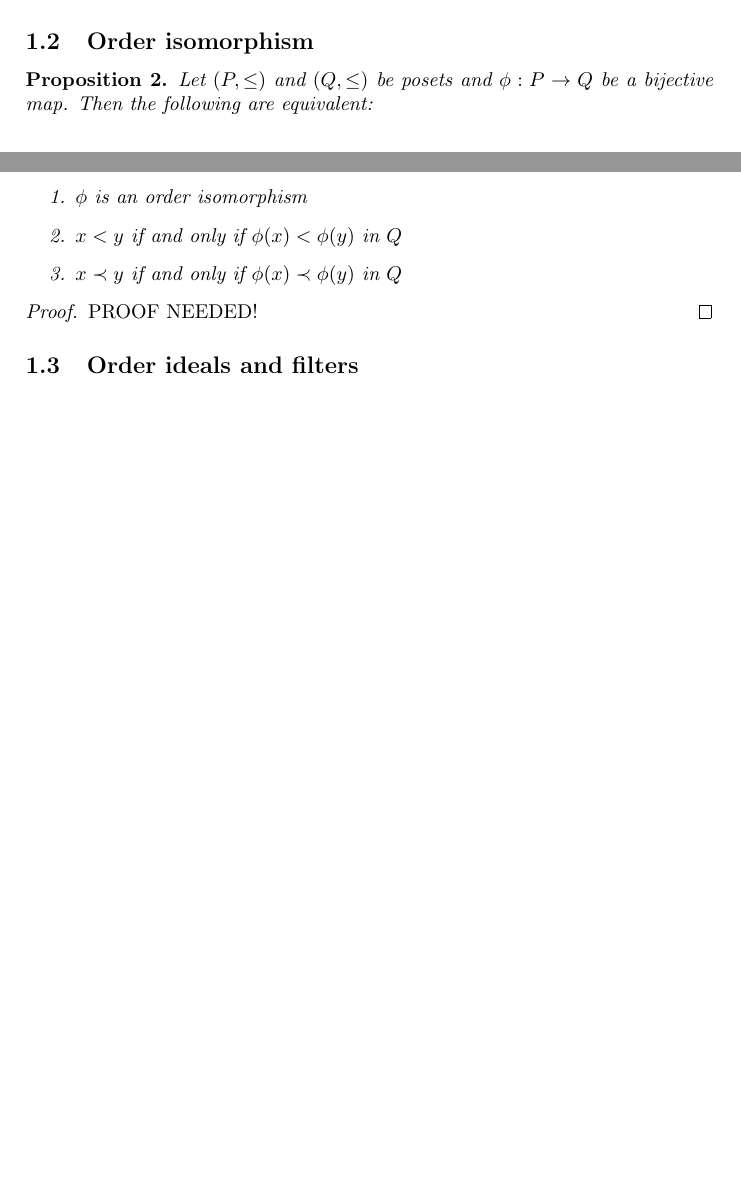
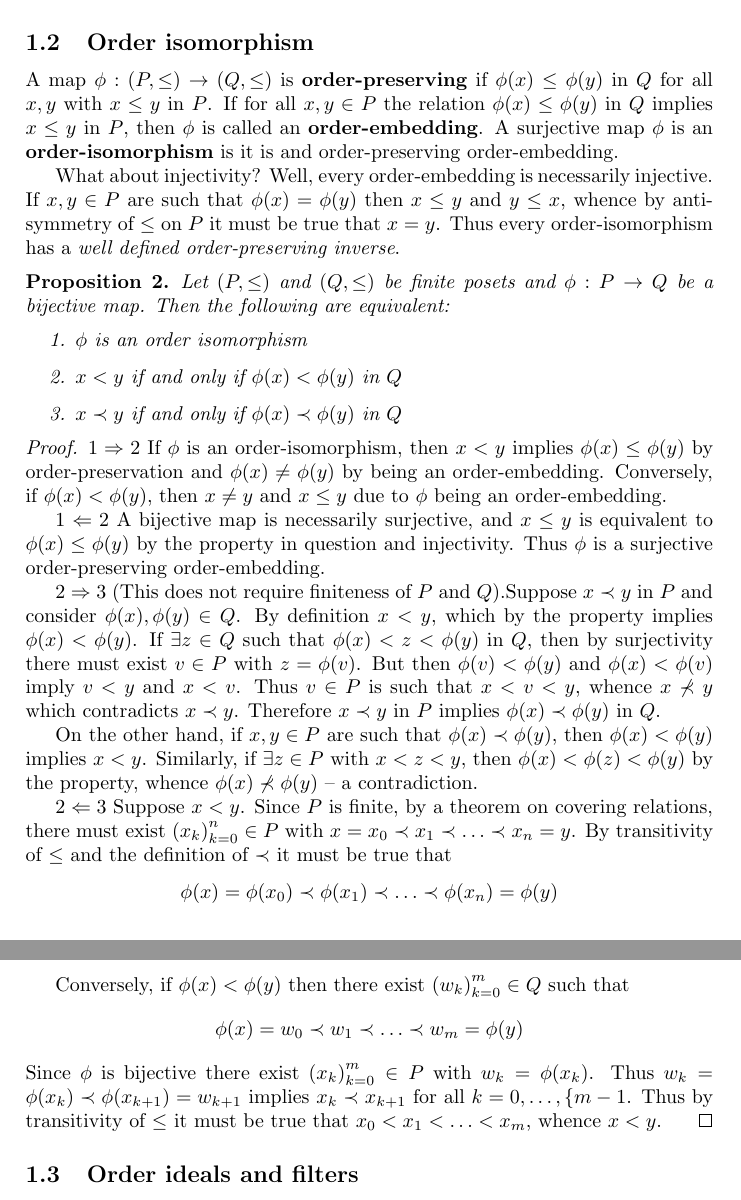
Before and after one commit to ivannz/study_notes, a LaTeX document (year_14_15/fall_2014/ordered_sets/notes/notes.tex): two parts of pages 2 and 3 of 18 before the commit and two parts of pages 3 and 4 of 19 after it, joined at a grey line, cut so that both start at the same text, the shorter picture padded with empty space. Compiled offline with pdfLaTeX.

Commit message:
Expanded the section on posets and order-isomorphisms.

```diff
--- a/year_14_15/fall_2014/ordered_sets/notes/notes.tex
+++ b/year_14_15/fall_2014/ordered_sets/notes/notes.tex
@@ -85,4 +85,3 @@ Let $(P,\leq)$ be a poset and $x, y\in P$. We say that $x$ is \textbf{covered by
 \end{prop}
 
 \begin{proof}
-PROOF NEEDED!
@@ -93,7 +100,11 @@ PROOF NEEDED!
 \subsection{Order isomorphism} % (fold)
 \label{sub:order_isomorphism}
 
-\begin{prop} Let $(P,\leq)$ and $(Q,\leq)$ be posets and $\phi:P\to Q$ be a bijective map. Then the following are equivalent: \begin{enumerate}
+A map $\phi:(P,\leq)\to (Q,\leq)$ is \textbf{order-preserving} if $\phi(x)\leq \phi(y)$ in $Q$ for all $x,y$ with $x\leq y$ in $P$. If for all $x,y\in P$ the relation $\phi(x)\leq \phi(y)$ in $Q$ implies $x\leq y$ in $P$, then $\phi$ is called an \textbf{order-embedding}. A surjective map $\phi$ is an \textbf{order-isomorphism} is it is and order-preserving order-embedding.
+
+What about injectivity? Well, every order-embedding is necessarily injective. If $x,y\in P$ are such that $\phi(x)=\phi(y)$ then $x\leq y$ and $y\leq x$, whence by anti-symmetry of $\leq$ on $P$ it must be true that $x=y$. Thus every order-isomorphism has a \emph{well defined order-preserving inverse}.
+
+\begin{prop} Let $(P,\leq)$ and $(Q,\leq)$ be finite posets and $\phi:P\to Q$ be a bijective map. Then the following are equivalent: \begin{enumerate}
 	\item $\phi$ is an order isomorphism
 	\item $x<y$ if and only if $\phi(x)<\phi(y)$ in $Q$
 	\item $x\prec y$ if and only if $\phi(x)\prec \phi(y)$ in $Q$
@@ -101,7 +112,17 @@ PROOF NEEDED!
 \end{prop}
 
 \begin{proof}
-PROOF NEEDED!
+$1 \Rightarrow 2$ If $\phi$ is an order-isomorphism, then $x<y$ implies $\phi(x)\leq \phi(y)$ by order-preservation and $\phi(x)\neq \phi(y)$ by being an order-embedding. Conversely, if $\phi(x) < \phi(y)$, then $x\neq y$ and $x\leq y$ due to $\phi$ being an order-embedding.
+
+$1 \Leftarrow 2$ A bijective map is necessarily surjective, and $x\leq y$ is equivalent to $\phi(x)\leq \phi(y)$ by the property in question and injectivity. Thus $\phi$ is a surjective order-preserving order-embedding.
+
+$2 \Rightarrow 3$ (This does not require finiteness of $P$ and $Q$).Suppose $x\prec y$ in $P$ and consider $\phi(x),\phi(y)\in Q$. By definition $x<y$, which by the property implies $\phi(x)<\phi(y)$. If $\exists z\in Q$ such that $\phi(x)<z<\phi(y)$ in $Q$, then by surjectivity there must exist $v\in P$ with $z=\phi(v)$. But then $\phi(v)<\phi(y)$ and $\phi(x)<\phi(v)$ imply $v<y$ and $x<v$. Thus $v\in P$ is such that $x<v<y$, whence $x\not\prec y$ which contradicts $x\prec y$. Therefore $x\prec y$ in $P$ implies $\phi(x)\prec \phi(y)$ in $Q$.
+
+On the other hand, if $x,y\in P$ are such that $\phi(x)\prec \phi(y)$, then $\phi(x)< \phi(y)$ implies $x<y$. Similarly, if $\exists z\in P$ with $x<z<y$, then $\phi(x)<\phi(z)<\phi(y)$ by the property, whence $\phi(x)\not\prec \phi(y)$ -- a contradiction.
+
+$2 \Leftarrow 3$ Suppose $x<y$. Since $P$ is finite, by a theorem on covering relations, there must exist $\brac{x_k}_{k=0}^n\in P$ with $x=x_0 \prec x_1 \prec \ldots \prec x_n=y$. By transitivity of $\leq$ and the definition of $\prec$ it must be true that \[\phi(x) = \phi(x_0) \prec \phi(x_1) \prec \ldots \prec \phi(x_n) = \phi(y)\]
+
+Conversely, if $\phi(x) < \phi(y)$ then there exist $\brac{w_k}_{k=0}^m\in Q$ such that \[\phi(x) = w_0 \prec w_1 \prec \ldots \prec w_m = \phi(y)\] Since $\phi$ is bijective there exist $\brac{x_k}_{k=0}^m\in P$ with $w_k=\phi(x_k)$. Thus $w_k = \phi(x_k)\prec \phi(x_{k+1})=w_{k+1}$ implies $x_k\prec x_{k+1}$ for all $k=0,\ldots,\{m-1}$. Thus by transitivity of $\leq$ it must be true that $x_0<x_1<\ldots<x_m$, whence $x<y$.
 \end{proof}
 
 % subsection order_isomorphism (end)
```
Also changed, not shown: year_14_15/fall_2014/ordered_sets/notes/notes.tex (12 more changed lines).
